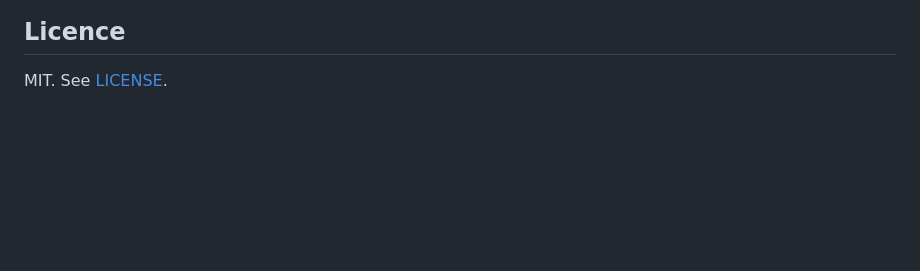
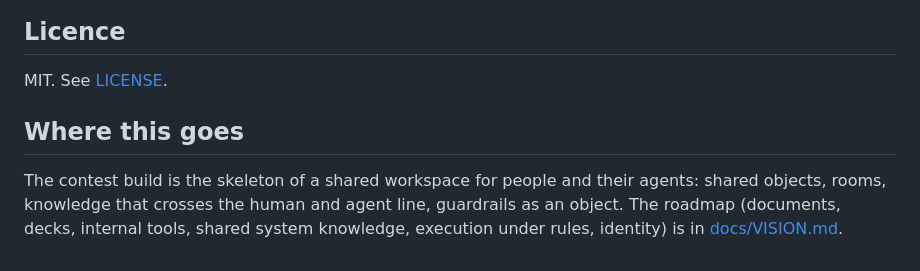
Before and after one commit to NawafSheikh/mcpforwork, a Markdown page: README.md, the part around the change. Drawn GitHub-style; blank space fills up the shorter version.

Commit message:
docs: vision, the shared workspace for people and their agents

```diff
--- a/README.md
+++ b/README.md
@@ -322,3 +322,7 @@ existed.
 ## Licence
 
 MIT. See [LICENSE](LICENSE).
+
+## Where this goes
+
+The contest build is the skeleton of a shared workspace for people and their agents: shared objects, rooms, knowledge that crosses the human and agent line, guardrails as an object. The roadmap (documents, decks, internal tools, shared system knowledge, execution under rules, identity) is in [docs/VISION.md](docs/VISION.md).
```
Also changed, not shown: docs/VISION.md (added, +36 -0 lines).
